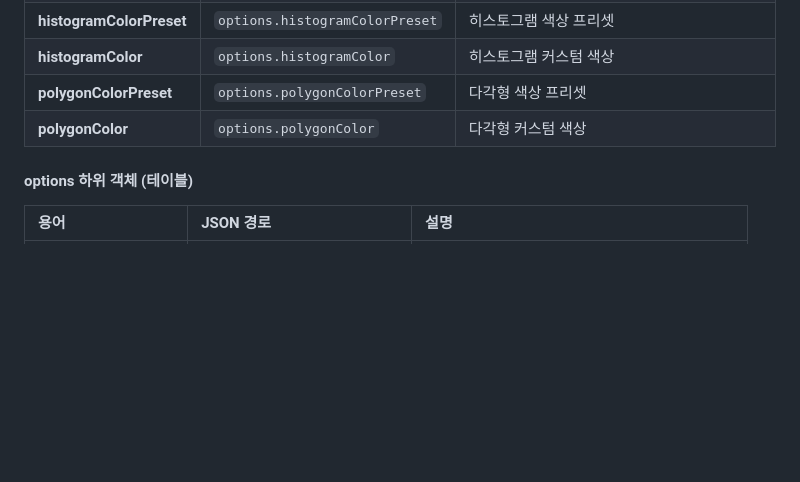
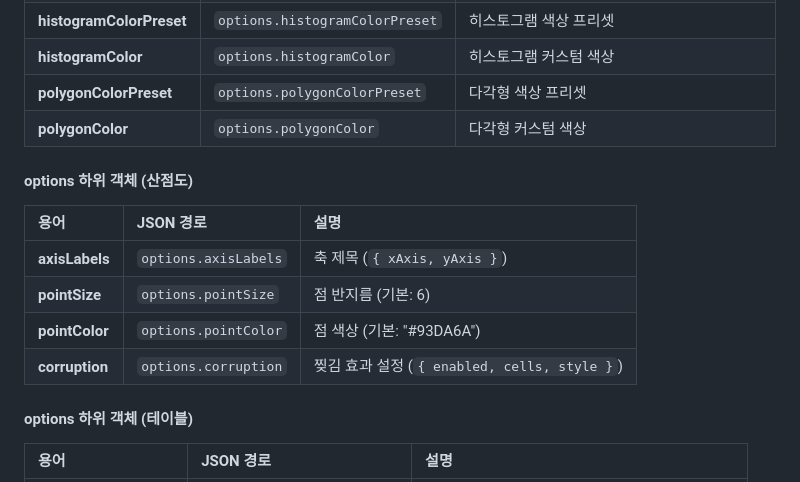
Before and after one commit to inhoyu-svg/statistics, a Markdown page: md/VIZ-API-CONFIG.md, the part around one of its changes. Drawn GitHub-style; blank space fills up the shorter version.

```diff
--- a/md/VIZ-API-CONFIG.md
+++ b/md/VIZ-API-CONFIG.md
@@ -243,6 +243,15 @@ if (!valid) console.log(validate.errors);
 | **polygonColorPreset** | `options.polygonColorPreset` | 다각형 색상 프리셋 |
 | **polygonColor** | `options.polygonColor` | 다각형 커스텀 색상 |
 
+#### options 하위 객체 (산점도)
+
+| 용어 | JSON 경로 | 설명 |
+|:-----|:----------|:-----|
+| **axisLabels** | `options.axisLabels` | 축 제목 (`{ xAxis, yAxis }`) |
+| **pointSize** | `options.pointSize` | 점 반지름 (기본: 6) |
+| **pointColor** | `options.pointColor` | 점 색상 (기본: "#93DA6A") |
+| **corruption** | `options.corruption` | 찢김 효과 설정 (`{ enabled, cells, style }`) |
+
 #### options 하위 객체 (테이블)
 
 | 용어 | JSON 경로 | 설명 |
```
Also changed, not shown: other parts of md/VIZ-API-CONFIG.md (+22 -7 lines).
